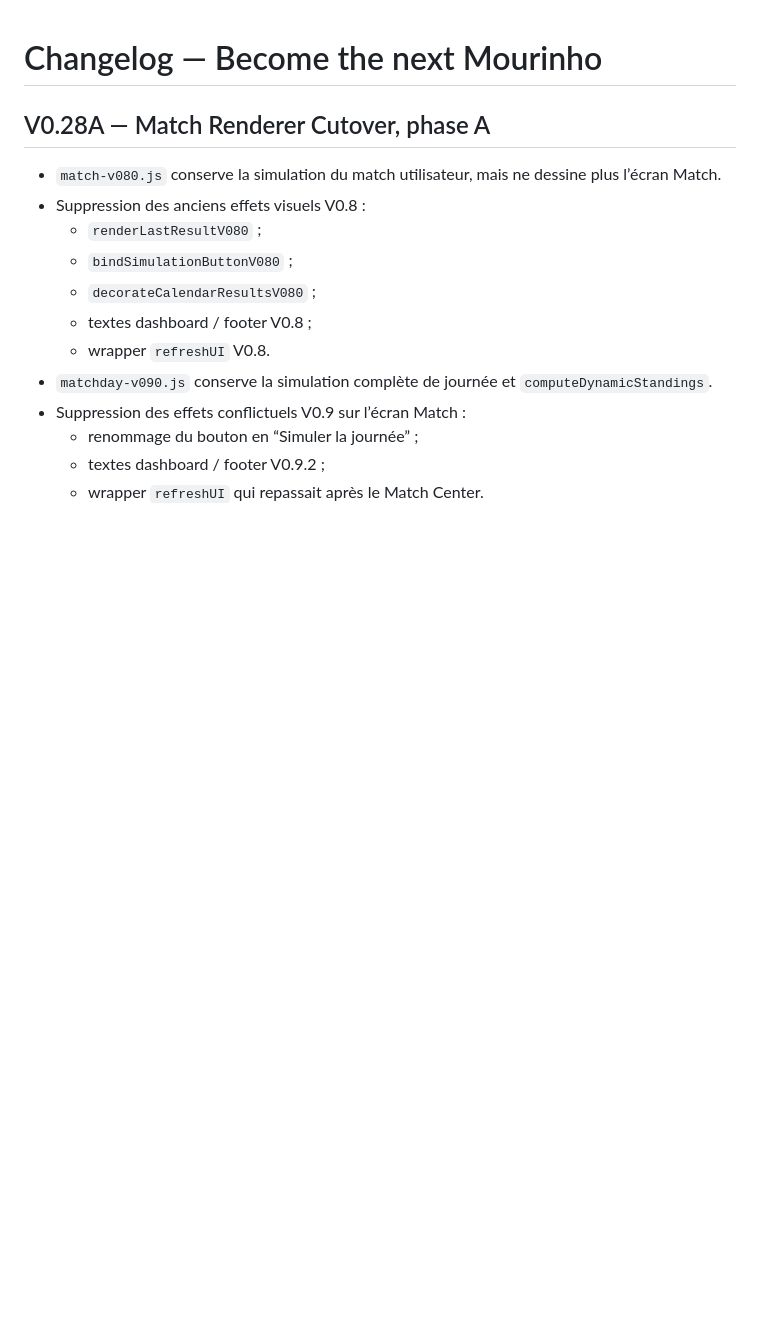
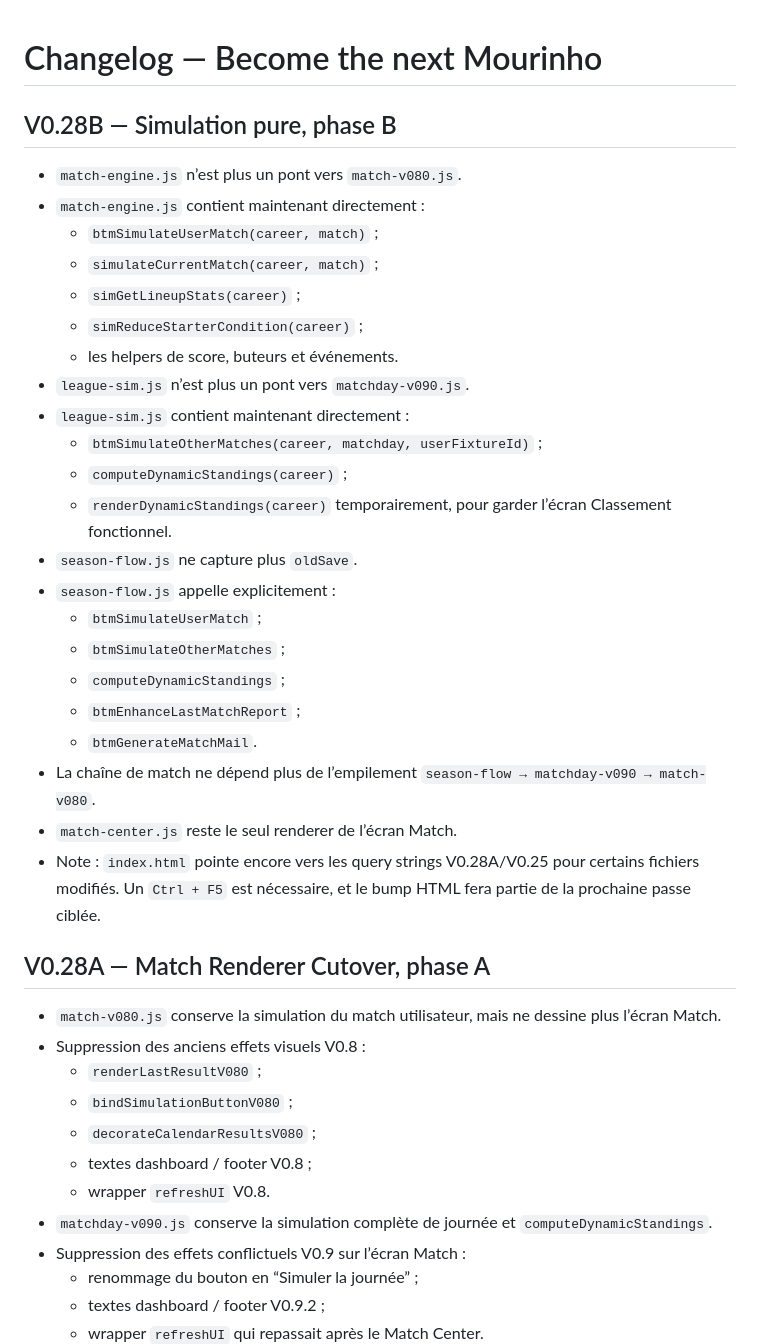
Before and after one commit to BenjaMalefoy7/become-the-next-mourinho, a Markdown page: CHANGELOG.md, the part around the change. GitHub-like rendering; blank space fills up the shorter version.

Commit message:
Update changelog for V0.28B pure simulation

```diff
--- a/CHANGELOG.md
+++ b/CHANGELOG.md
@@ -1,4 +1,29 @@
 # Changelog — Become the next Mourinho
+
+## V0.28B — Simulation pure, phase B
+
+- `match-engine.js` n’est plus un pont vers `match-v080.js`.
+- `match-engine.js` contient maintenant directement :
+  - `btmSimulateUserMatch(career, match)` ;
+  - `simulateCurrentMatch(career, match)` ;
+  - `simGetLineupStats(career)` ;
+  - `simReduceStarterCondition(career)` ;
+  - les helpers de score, buteurs et événements.
+- `league-sim.js` n’est plus un pont vers `matchday-v090.js`.
+- `league-sim.js` contient maintenant directement :
+  - `btmSimulateOtherMatches(career, matchday, userFixtureId)` ;
+  - `computeDynamicStandings(career)` ;
+  - `renderDynamicStandings(career)` temporairement, pour garder l’écran Classement fonctionnel.
+- `season-flow.js` ne capture plus `oldSave`.
+- `season-flow.js` appelle explicitement :
+  - `btmSimulateUserMatch` ;
+  - `btmSimulateOtherMatches` ;
+  - `computeDynamicStandings` ;
+  - `btmEnhanceLastMatchReport` ;
+  - `btmGenerateMatchMail`.
+- La chaîne de match ne dépend plus de l’empilement `season-flow → matchday-v090 → match-v080`.
+- `match-center.js` reste le seul renderer de l’écran Match.
+- Note : `index.html` pointe encore vers les query strings V0.28A/V0.25 pour certains fichiers modifiés. Un `Ctrl + F5` est nécessaire, et le bump HTML fera partie de la prochaine passe ciblée.
 
 ## V0.28A — Match Renderer Cutover, phase A
 
```
